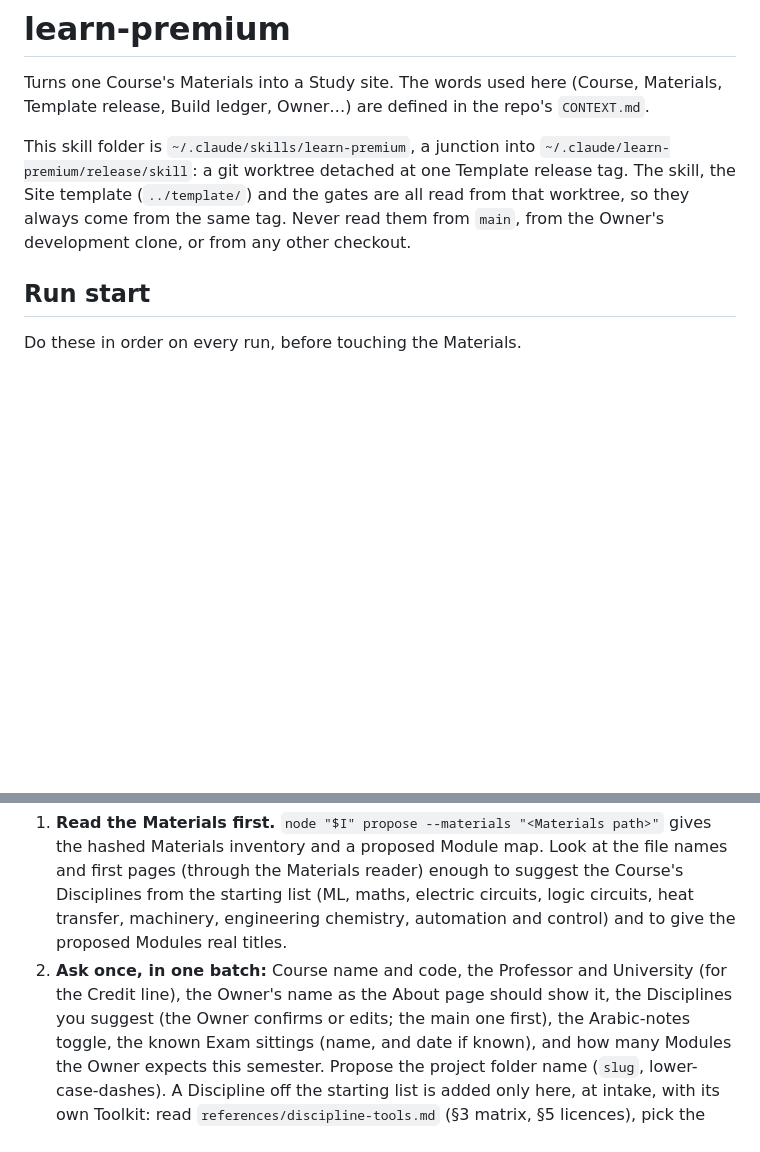
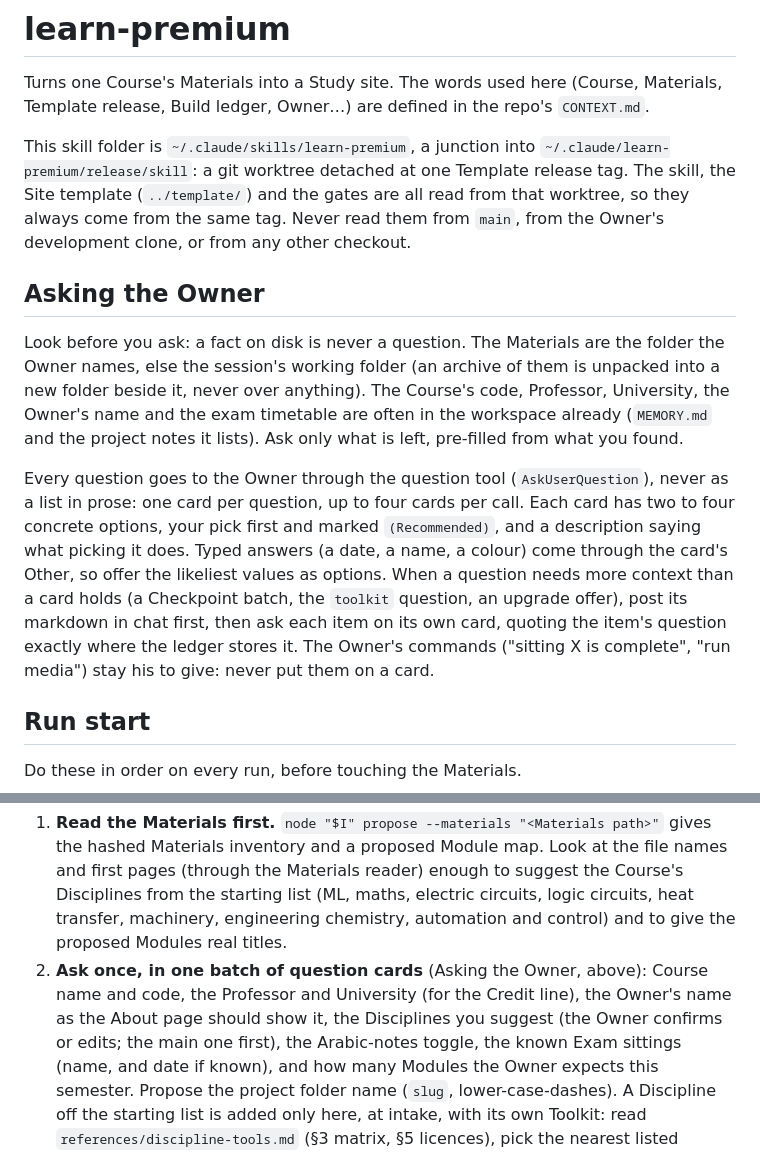
Before and after one commit to seifyounes/learn-premium, a Markdown page: skill/SKILL.md, 2 parts joined by grey strips. Rendered like a GitHub page; blank space fills up the shorter version.

Commit message:
fix: ask the Owner through question cards (#161)
Every question goes through AskUserQuestion: one card per question, two to four
options with the recommended one first. Facts already on disk (the Materials,
the workspace notes) are looked up, never asked.

Co-authored-by: Claude Opus 5.5 <noreply@anthropic.com>

```diff
--- a/skill/SKILL.md
+++ b/skill/SKILL.md
@@ -23,6 +23,23 @@ This skill folder is `~/.claude/skills/learn-premium`, a junction into
 skill, the Site template (`../template/`) and the gates are all read from that worktree, so they
 always come from the same tag. Never read them from `main`, from the Owner's development clone, or
 from any other checkout.
+
+## Asking the Owner
+
+Look before you ask: a fact on disk is never a question. The Materials are the folder the Owner
+names, else the session's working folder (an archive of them is unpacked into a new folder beside
+it, never over anything). The Course's code, Professor, University, the Owner's name and the exam
+timetable are often in the workspace already (`MEMORY.md` and the project notes it lists). Ask only
+what is left, pre-filled from what you found.
+
+Every question goes to the Owner through the question tool (`AskUserQuestion`), never as a list in
+prose: one card per question, up to four cards per call. Each card has two to four concrete
+options, your pick first and marked `(Recommended)`, and a description saying what picking it does.
+Typed answers (a date, a name, a colour) come through the card's Other, so offer the likeliest
+values as options. When a question needs more context than a card holds (a Checkpoint batch, the
+`toolkit` question, an upgrade offer), post its markdown in chat first, then ask each item on its
+own card, quoting the item's question exactly where the ledger stores it. The Owner's commands
+("sitting X is complete", "run media") stay his to give: never put them on a card.
 
 ## Run start
 
@@ -115,8 +132,8 @@ The commands are in `scripts/intake/README.md`; `$I` is `intake.ts` as above.
    Materials reader) enough to suggest the Course's Disciplines from the starting list (ML, maths,
    electric circuits, logic circuits, heat transfer, machinery, engineering chemistry, automation and
    control) and to give the proposed Modules real titles.
-2. **Ask once, in one batch:** Course name and code, the Professor and University (for the Credit
-   line), the Owner's name as the About page should show it, the Disciplines you suggest (the Owner
+2. **Ask once, in one batch of question cards** (Asking the Owner, above): Course name and code,
+   the Professor and University (for the Credit line), the Owner's name as the About page should show it, the Disciplines you suggest (the Owner
    confirms or edits; the main one first), the Arabic-notes toggle, the known Exam sittings (name,
    and date if known), and how many Modules the Owner expects this semester. Propose the project
    folder name (`slug`, lower-case-dashes). A Discipline off the starting list is added only here, at
```
